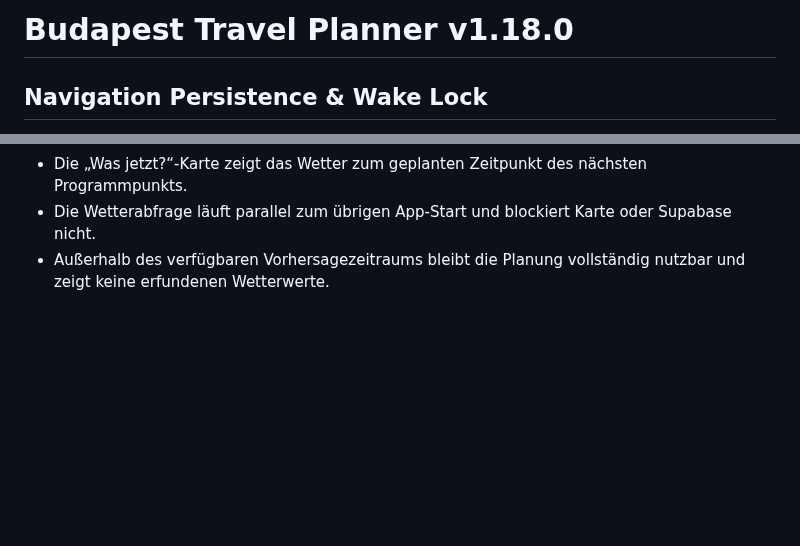
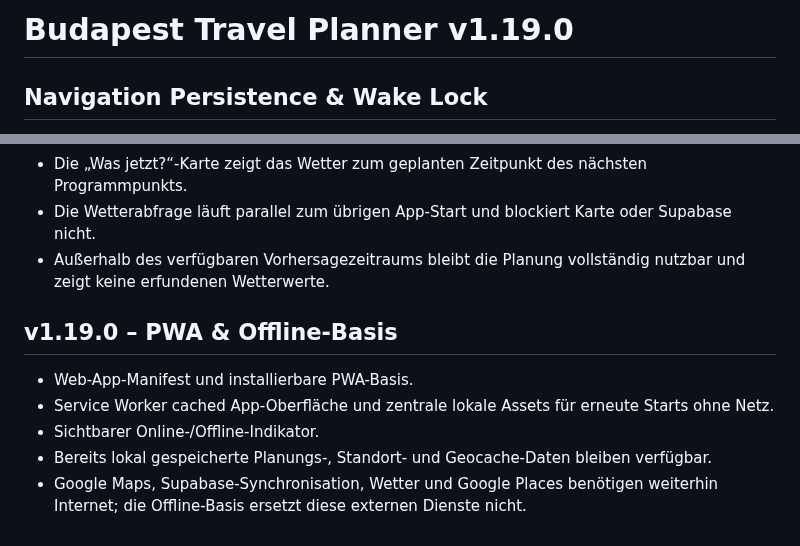
Before and after one commit to Tbischoff/Budapest_10_2026, a Markdown page: README.md, 2 parts joined by grey strips. Drawn GitHub-style; blank space fills up the shorter version.

Commit message:
v1.19.0 PWA und Offline-Basis dokumentieren

```diff
--- a/README.md
+++ b/README.md
@@ -1,4 +1,4 @@
-# Budapest Travel Planner v1.18.0
+# Budapest Travel Planner v1.19.0
 
 ## Navigation Persistence & Wake Lock
 
@@ -329,3 +329,11 @@ Die Navigation arbeitet die kombinierte Tagesreihenfolge aus Orten und Aktivitä
 - Die „Was jetzt?“-Karte zeigt das Wetter zum geplanten Zeitpunkt des nächsten Programmpunkts.
 - Die Wetterabfrage läuft parallel zum übrigen App-Start und blockiert Karte oder Supabase nicht.
 - Außerhalb des verfügbaren Vorhersagezeitraums bleibt die Planung vollständig nutzbar und zeigt keine erfundenen Wetterwerte.
+
+
+## v1.19.0 – PWA & Offline-Basis
+- Web-App-Manifest und installierbare PWA-Basis.
+- Service Worker cached App-Oberfläche und zentrale lokale Assets für erneute Starts ohne Netz.
+- Sichtbarer Online-/Offline-Indikator.
+- Bereits lokal gespeicherte Planungs-, Standort- und Geocache-Daten bleiben verfügbar.
+- Google Maps, Supabase-Synchronisation, Wetter und Google Places benötigen weiterhin Internet; die Offline-Basis ersetzt diese externen Dienste nicht.
```
